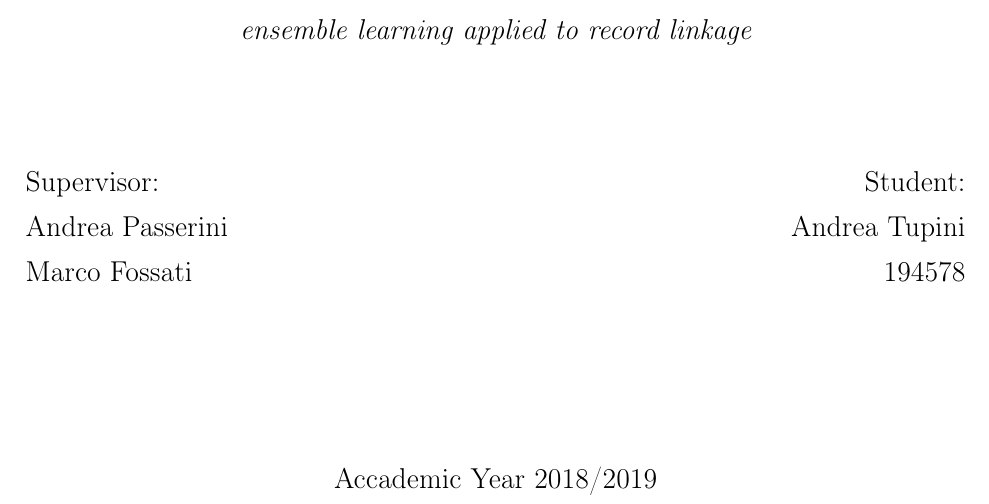
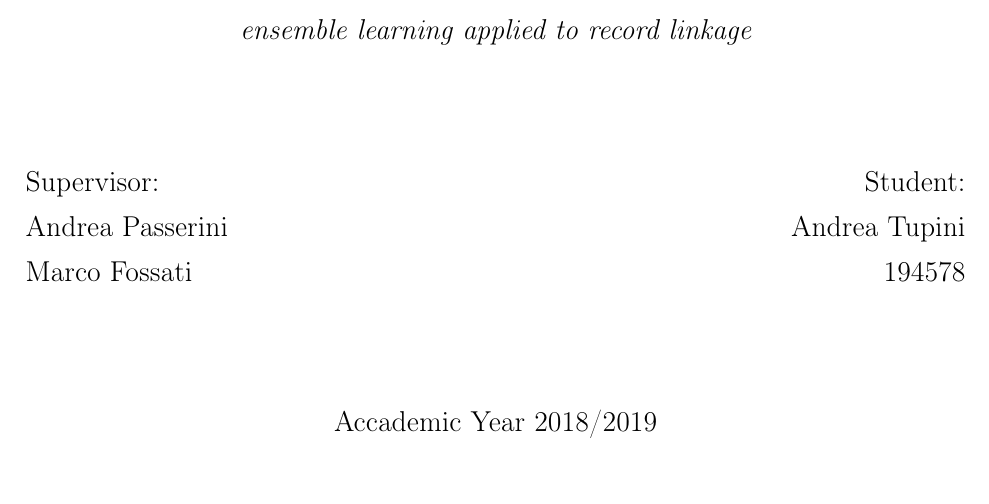
Before and after one commit to tupini07/Master-Thesis, a LaTeX thesis (main.tex, which reads cover_page.tex): part of page 1 of 108, cut so that both start at the same text, the shorter picture padded with empty space. Compiled offline with pdfLaTeX.

Commit message:
Update cover_page.tex

```diff
--- a/cover_page.tex
+++ b/cover_page.tex
@@ -33,7 +33,7 @@
     \Large{Marco Fossati }& 194578
   \end{tabular*}
 
-  \vspace{3 cm}
+  \vspace{2 cm}
 
   \Large{Accademic Year 2018/2019}
 
```
